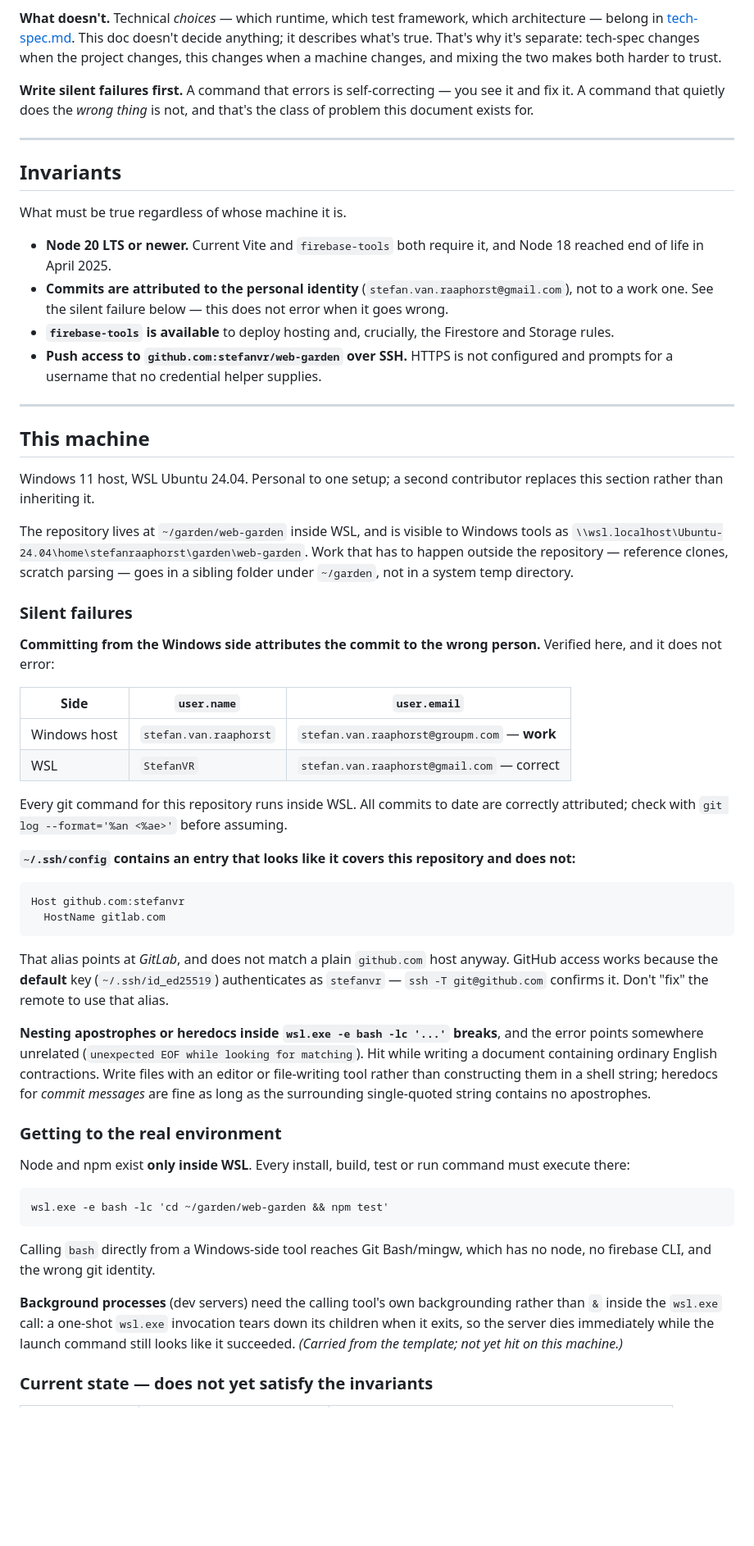
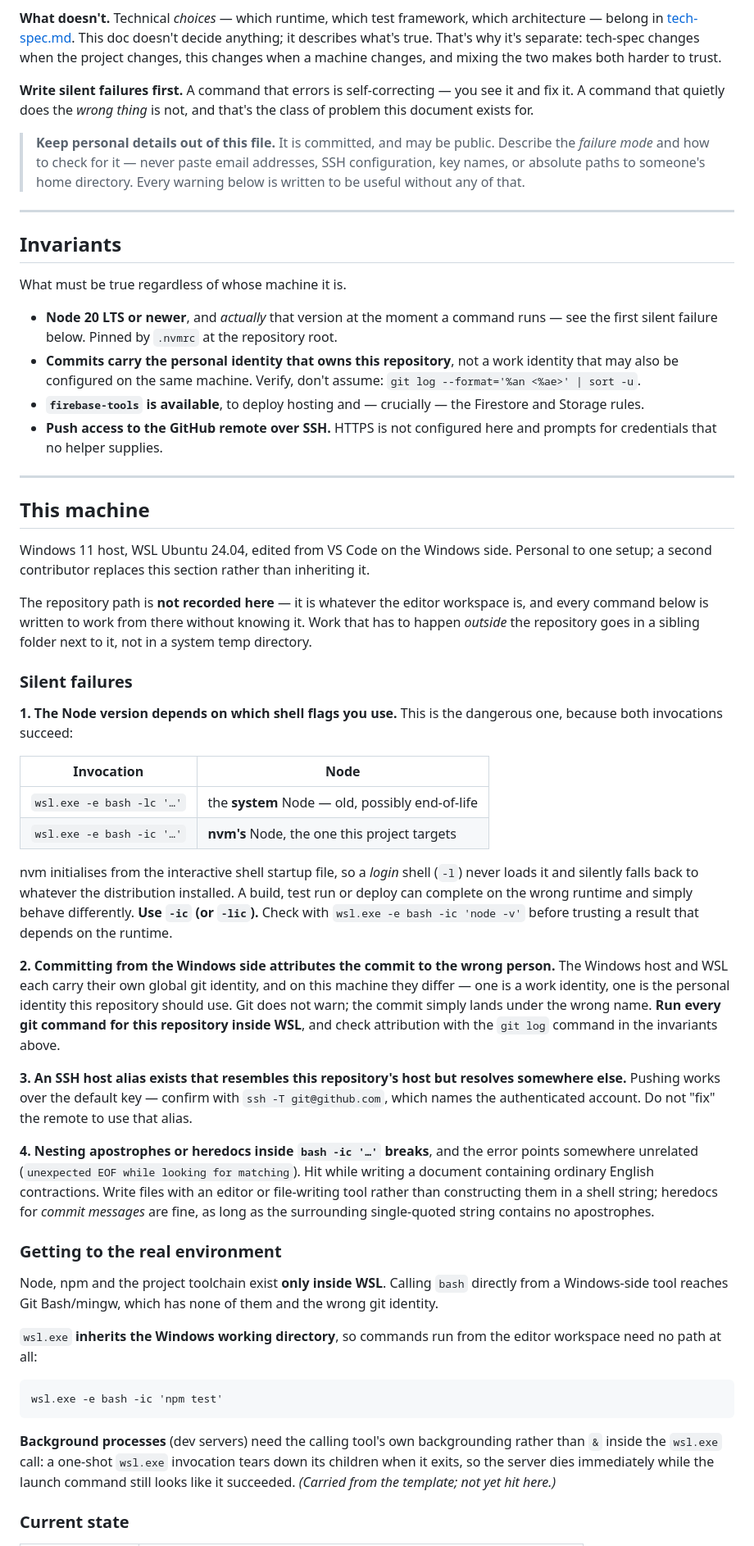
Before and after one commit to stefanvr/web-garden, a Markdown page: doc/environment.md, the part around one of its changes. Shown at 82% size. Rendered like a GitHub page; blank space fills up the shorter version.

Commit message:
Keep personal details out of environment.md, and correct the Node finding
Two changes, one of them a correction.

Personal details removed. Email addresses, ssh config contents, key names and
the absolute repository path are all gone. Every warning is rewritten to carry
the failure mode and a way to check for it instead of the specific values --
the git-identity trap is still documented, just without printing either
identity. A note at the top of the file states the rule, so the next person
adding a hard-won environment detail does not reintroduce the habit. The
repository path is now deliberately unrecorded: wsl.exe inherits the Windows
working directory, so commands run from the editor workspace need no path.

The Node blocker was diagnosed wrong. Node 20 was already installed via nvm all
along; the v18 reading came from the shell invocation, not the machine. A login
shell (bash -lc) never sources nvm and silently falls back to the end-of-life
system Node, while an interactive one (bash -ic) gets Node 20. Both succeed,
which makes it exactly the silent-wrong-thing this document exists for, and a
worse problem than the missing install it was mistaken for -- a build could
complete on the wrong runtime and simply behave differently.

Stage 1 checklist updated to match: pin .nvmrc rather than upgrade anything.

````diff
--- a/doc/environment.md
+++ b/doc/environment.md
@@ -15,79 +15,85 @@ machine changes, and mixing the two makes both harder to trust.
 A command that quietly does the *wrong thing* is not, and that's the class of problem this
 document exists for.
 
+> **Keep personal details out of this file.** It is committed, and may be public. Describe the
+> *failure mode* and how to check for it — never paste email addresses, SSH configuration, key
+> names, or absolute paths to someone's home directory. Every warning below is written to be useful
+> without any of that.
+
 ---
 
 ## Invariants
 
 What must be true regardless of whose machine it is.
 
-- **Node 20 LTS or newer.** Current Vite and `firebase-tools` both require it, and Node 18 reached
-  end of life in April 2025.
-- **Commits are attributed to the personal identity** (`stefan.van.raaphorst@gmail.com`), not to a
-  work one. See the silent failure below — this does not error when it goes wrong.
-- **`firebase-tools` is available** to deploy hosting and, crucially, the Firestore and Storage
+- **Node 20 LTS or newer**, and *actually* that version at the moment a command runs — see the first
+  silent failure below. Pinned by `.nvmrc` at the repository root.
+- **Commits carry the personal identity that owns this repository**, not a work identity that may
+  also be configured on the same machine. Verify, don't assume:
+  `git log --format='%an <%ae>' | sort -u`.
+- **`firebase-tools` is available**, to deploy hosting and — crucially — the Firestore and Storage
   rules.
-- **Push access to `github.com:stefanvr/web-garden` over SSH.** HTTPS is not configured and prompts
-  for a username that no credential helper supplies.
+- **Push access to the GitHub remote over SSH.** HTTPS is not configured here and prompts for
+  credentials that no helper supplies.
 
 ---
 
 ## This machine
 
-Windows 11 host, WSL Ubuntu 24.04. Personal to one setup; a second contributor replaces this
-section rather than inheriting it.
+Windows 11 host, WSL Ubuntu 24.04, edited from VS Code on the Windows side. Personal to one setup; a
+second contributor replaces this section rather than inheriting it.
 
-The repository lives at `~/garden/web-garden` inside WSL, and is visible to Windows tools as
-`\\wsl.localhost\Ubuntu-24.04\home\stefanraaphorst\garden\web-garden`. Work that has to happen
-outside the repository — reference clones, scratch parsing — goes in a sibling folder under
-`~/garden`, not in a system temp directory.
+The repository path is **not recorded here** — it is whatever the editor workspace is, and every
+command below is written to work from there without knowing it. Work that has to happen *outside*
+the repository goes in a sibling folder next to it, not in a system temp directory.
 
 ### Silent failures
 
-**Committing from the Windows side attributes the commit to the wrong person.** Verified here, and
-it does not error:
+**1. The Node version depends on which shell flags you use.** This is the dangerous one, because
+both invocations succeed:
 
-| Side | `user.name` | `user.email` |
-|---|---|---|
-| Windows host | `stefan.van.raaphorst` | `stefan.van.raaphorst@groupm.com` — **work** |
-| WSL | `StefanVR` | `stefan.van.raaphorst@gmail.com` — correct |
+| Invocation | Node |
+|---|---|
+| `wsl.exe -e bash -lc '…'` | the **system** Node — old, possibly end-of-life |
+| `wsl.exe -e bash -ic '…'` | **nvm's** Node, the one this project targets |
 
-Every git command for this repository runs inside WSL. All commits to date are correctly attributed;
-check with `git log --format='%an <%ae>'` before assuming.
+nvm initialises from the interactive shell startup file, so a *login* shell (`-l`) never loads it
+and silently falls back to whatever the distribution installed. A build, test run or deploy can
+complete on the wrong runtime and simply behave differently. **Use `-ic` (or `-lic`).** Check with
+`wsl.exe -e bash -ic 'node -v'` before trusting a result that depends on the runtime.
 
-**`~/.ssh/config` contains an entry that looks like it covers this repository and does not:**
+**2. Committing from the Windows side attributes the commit to the wrong person.** The Windows host
+and WSL each carry their own global git identity, and on this machine they differ — one is a work
+identity, one is the personal identity this repository should use. Git does not warn; the commit
+simply lands under the wrong name. **Run every git command for this repository inside WSL**, and
+check attribution with the `git log` command in the invariants above.
 
-```
-Host github.com:stefanvr
-  HostName gitlab.com
-```
+**3. An SSH host alias exists that resembles this repository's host but resolves somewhere else.**
+Pushing works over the default key — confirm with `ssh -T git@github.com`, which names the
+authenticated account. Do not "fix" the remote to use that alias.
 
-That alias points at *GitLab*, and does not match a plain `github.com` host anyway. GitHub access
-works because the **default** key (`~/.ssh/id_ed25519`) authenticates as `stefanvr` —
-`ssh -T git@github.com` confirms it. Don't "fix" the remote to use that alias.
-
-**Nesting apostrophes or heredocs inside `wsl.exe -e bash -lc '...'` breaks**, and the error points
-somewhere unrelated (`unexpected EOF while looking for matching`). Hit while writing a document
-containing ordinary English contractions. Write files with an editor or file-writing tool rather
-than constructing them in a shell string; heredocs for *commit messages* are fine as long as the
+**4. Nesting apostrophes or heredocs inside `bash -ic '…'` breaks**, and the error points somewhere
+unrelated (`unexpected EOF while looking for matching`). Hit while writing a document containing
+ordinary English contractions. Write files with an editor or file-writing tool rather than
+constructing them in a shell string; heredocs for *commit messages* are fine, as long as the
 surrounding single-quoted string contains no apostrophes.
 
 ### Getting to the real environment
 
-Node and npm exist **only inside WSL**. Every install, build, test or run command must execute
-there:
+Node, npm and the project toolchain exist **only inside WSL**. Calling `bash` directly from a
+Windows-side tool reaches Git Bash/mingw, which has none of them and the wrong git identity.
+
+`wsl.exe` **inherits the Windows working directory**, so commands run from the editor workspace need
+no path at all:
 
 ```
-wsl.exe -e bash -lc 'cd ~/garden/web-garden && npm test'
+wsl.exe -e bash -ic 'npm test'
 ```
-
-Calling `bash` directly from a Windows-side tool reaches Git Bash/mingw, which has no node, no
-firebase CLI, and the wrong git identity.
 
 **Background processes** (dev servers) need the calling tool's own backgrounding rather than `&`
 inside the `wsl.exe` call: a one-shot `wsl.exe` invocation tears down its children when it exits, so
 the server dies immediately while the launch command still looks like it succeeded. *(Carried from
-the template; not yet hit on this machine.)*
+the template; not yet hit here.)*
 
-### Current state — does not yet satisfy the invariants
+### Current state
 
````
Also changed, not shown: other parts of doc/environment.md (+8 -11 lines), doc/implementation-tracking.md (+4 -4 lines).
